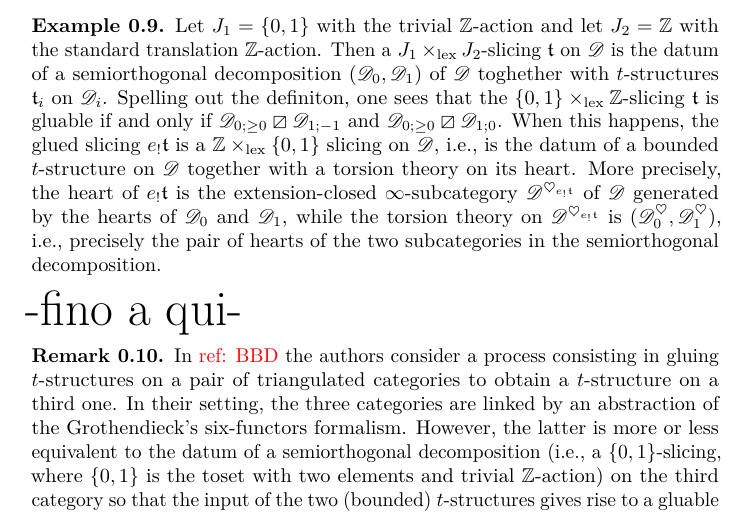
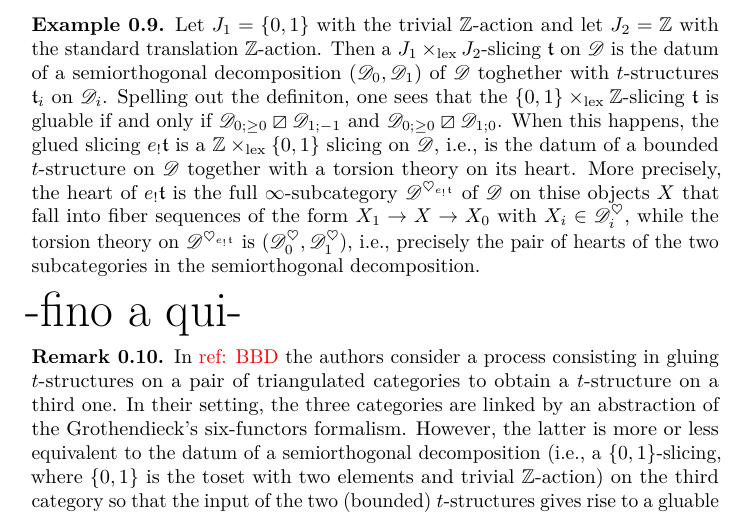
Before and after one commit to domenic-o/perversities, a LaTeX document (perversities.tex): part of page 7 of 14, cut so that both start at the same text. Compiled offline with pdfLaTeX.

Commit message:
qualche piccolo aggiustamento

```diff
--- a/perversities.tex
+++ b/perversities.tex
@@ -288,7 +288,7 @@ Let $J_1$ and $J_2$ be $\Z$-tosets. A Bridgeland $J_1 \lex J_2$-slicing $\tee$ o
 \end{defn}
 
 \begin{exmp} Let $J_1=\{0,1\}$ with the trivial $\Z$-action and let $J_2=\Z$ with the standard translation $\Z$-action.  Then a $J_1\lex J_2$-slicing $\tee$ on $\mathscr{D}$ is the datum of a semiorthogonal decomposition $(\mathscr{D}_0,\mathscr{D}_1)$ of $\mathscr{D}$ toghether with $t$-structures $\tee_i$ on $\mathscr{D}_i$. Spelling out the definiton, one sees that the $\{0,1\}\lex \Z$-slicing $\tee$ is gluable if and only if
-$\mathscr{D}_{0;\geq 0}\orth \mathscr{D}_{1;-1}$ and $\mathscr{D}_{0;\geq 0}\orth \mathscr{D}_{1;0}$. When this happens, the glued slicing $e_!\tee$ is a $\Z\lex\{0,1\}$ slicing on $\mathscr{D}$, i.e., is the datum of a bounded $t$-structure on $\mathscr{D}$ together with a torsion theory on its heart. More precisely, the heart of $e_!\tee$ is the extension-closed $\infty$-subcategory $\mathscr{D}^{\heartsuit_{e_!\tee}}$ of $\mathscr{D}$ generated by the hearts of $\mathscr{D}_0$ and $\mathscr{D}_1$, while the torsion theory on $\mathscr{D}^{\heartsuit_{e_!\tee}}$ is
+$\mathscr{D}_{0;\geq 0}\orth \mathscr{D}_{1;-1}$ and $\mathscr{D}_{0;\geq 0}\orth \mathscr{D}_{1;0}$. When this happens, the glued slicing $e_!\tee$ is a $\Z\lex\{0,1\}$ slicing on $\mathscr{D}$, i.e., is the datum of a bounded $t$-structure on $\mathscr{D}$ together with a torsion theory on its heart. More precisely, the heart of $e_!\tee$ is the full $\infty$-subcategory $\mathscr{D}^{\heartsuit_{e_!\tee}}$ of $\mathscr{D}$ on thise objects $X$ that fall into fiber sequences of the form $X_1\to X\to X_0$ with $X_i\in \mathscr{D}_i^\heartsuit$, while the torsion theory on $\mathscr{D}^{\heartsuit_{e_!\tee}}$ is
 $(\mathscr{D}_0^{\heartsuit},\mathscr{D}_1^{\heartsuit})$, i.e., precisely the pair of hearts of the two subcategories in the semiorthogonal decomposition.
 \end{exmp}
 
```
Also changed, not shown: perversities.pdf, 2 other files.
